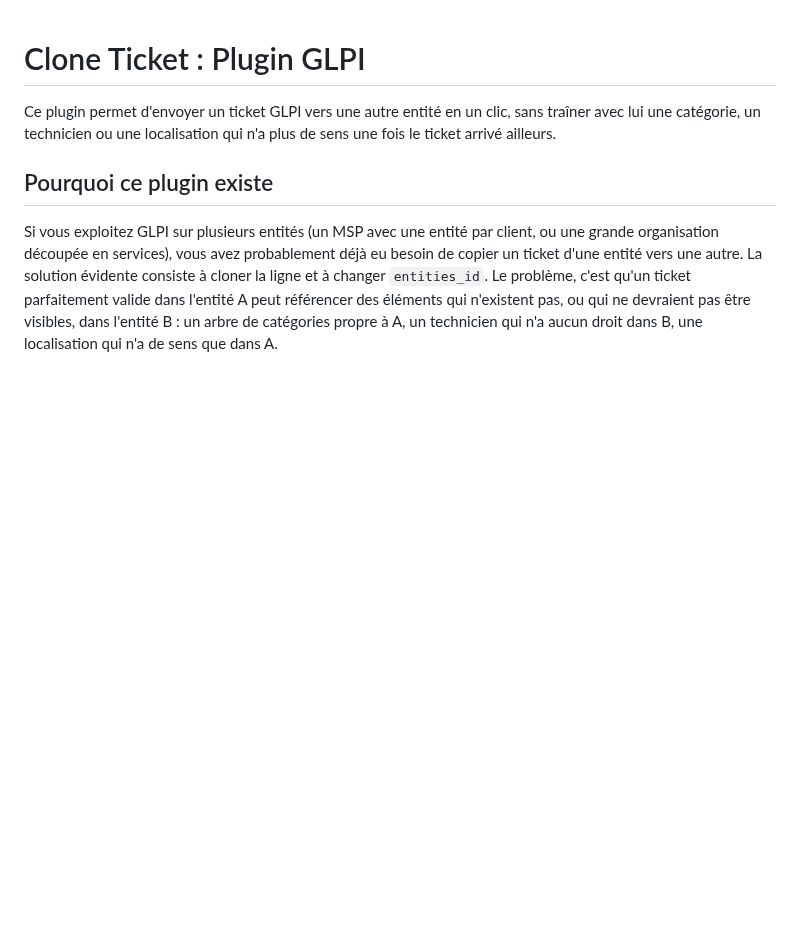
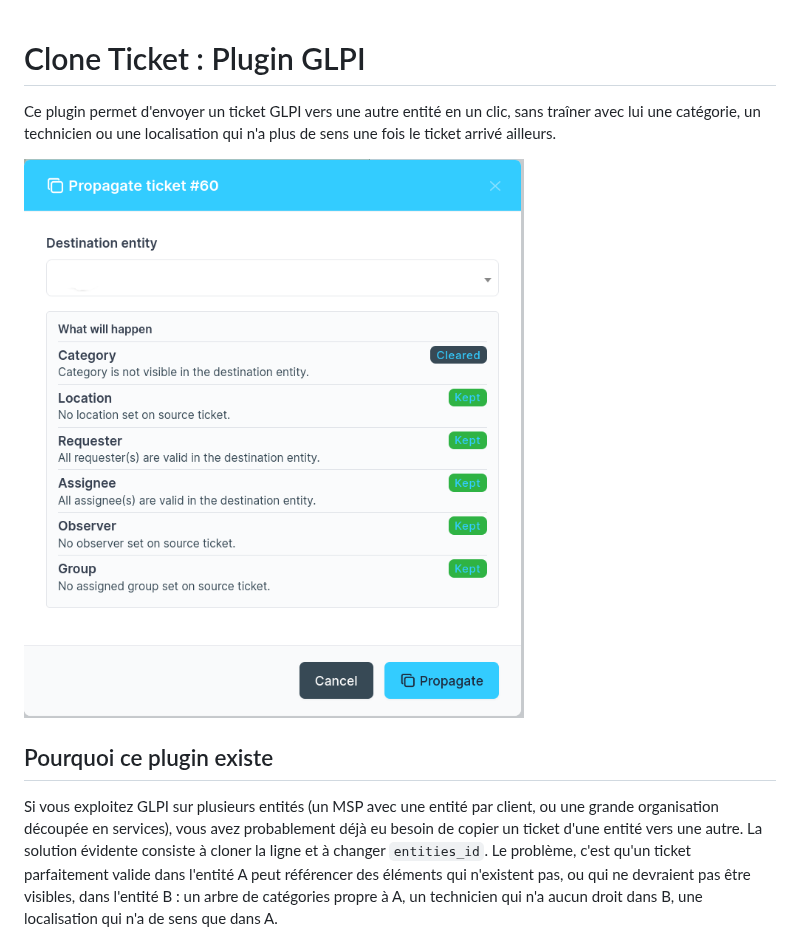
Before and after one commit to jturazzi/clone_glpi, a Markdown page: README-fr.md, the part around the change. GitHub-like rendering; pictures changed too: demo/screen1.png; blank space fills up the shorter version.

```diff
--- a/README-fr.md
+++ b/README-fr.md
@@ -1,6 +1,8 @@
 # Clone Ticket : Plugin GLPI
 
 Ce plugin permet d'envoyer un ticket GLPI vers une autre entité en un clic, sans traîner avec lui une catégorie, un technicien ou une localisation qui n'a plus de sens une fois le ticket arrivé ailleurs.
+
+![Aperçu de la propagation](demo/screen1.png)
 
 ## Pourquoi ce plugin existe
 
```
Also changed, not shown: README.md (+2 -0 lines), 5 other files.
